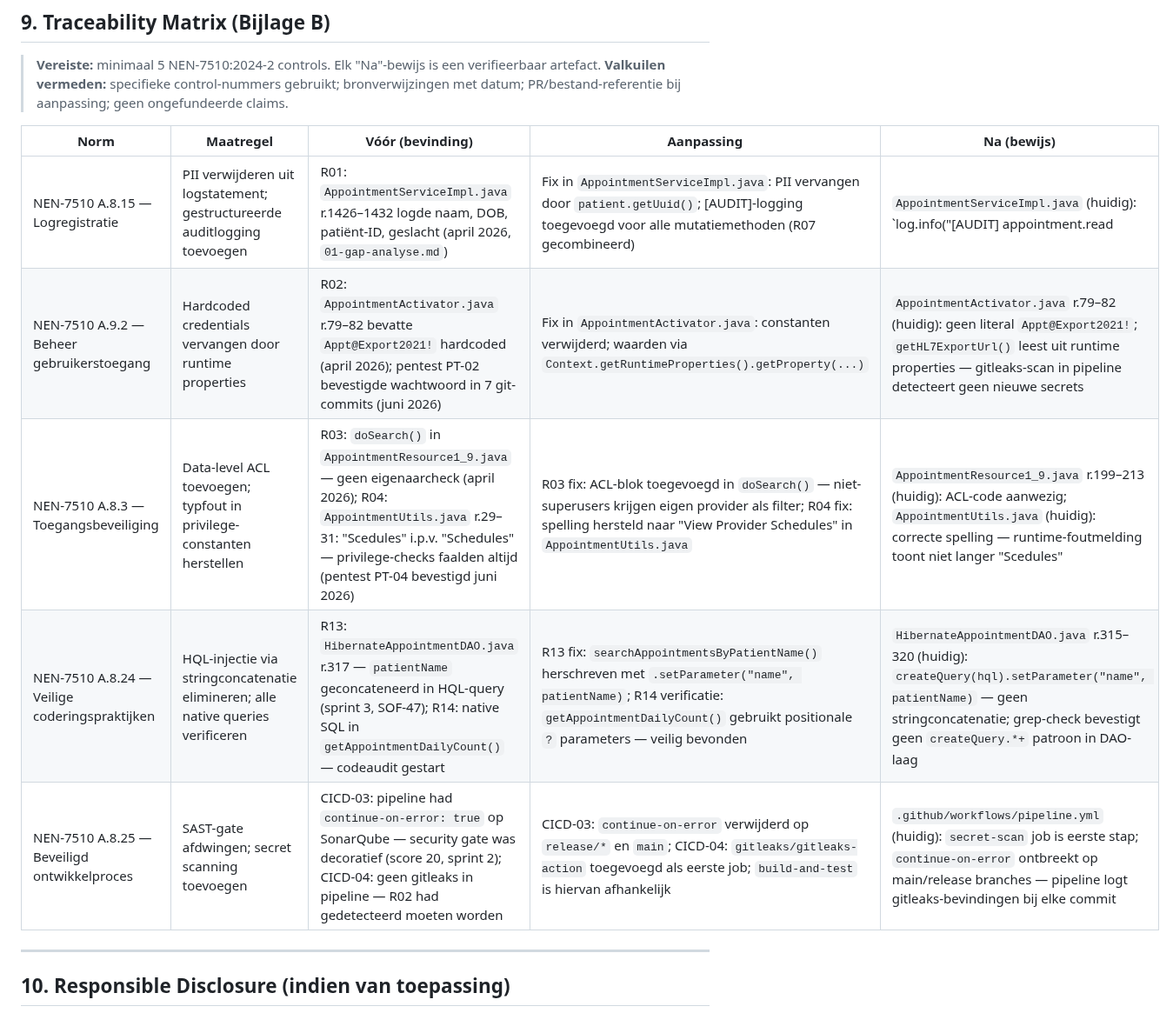
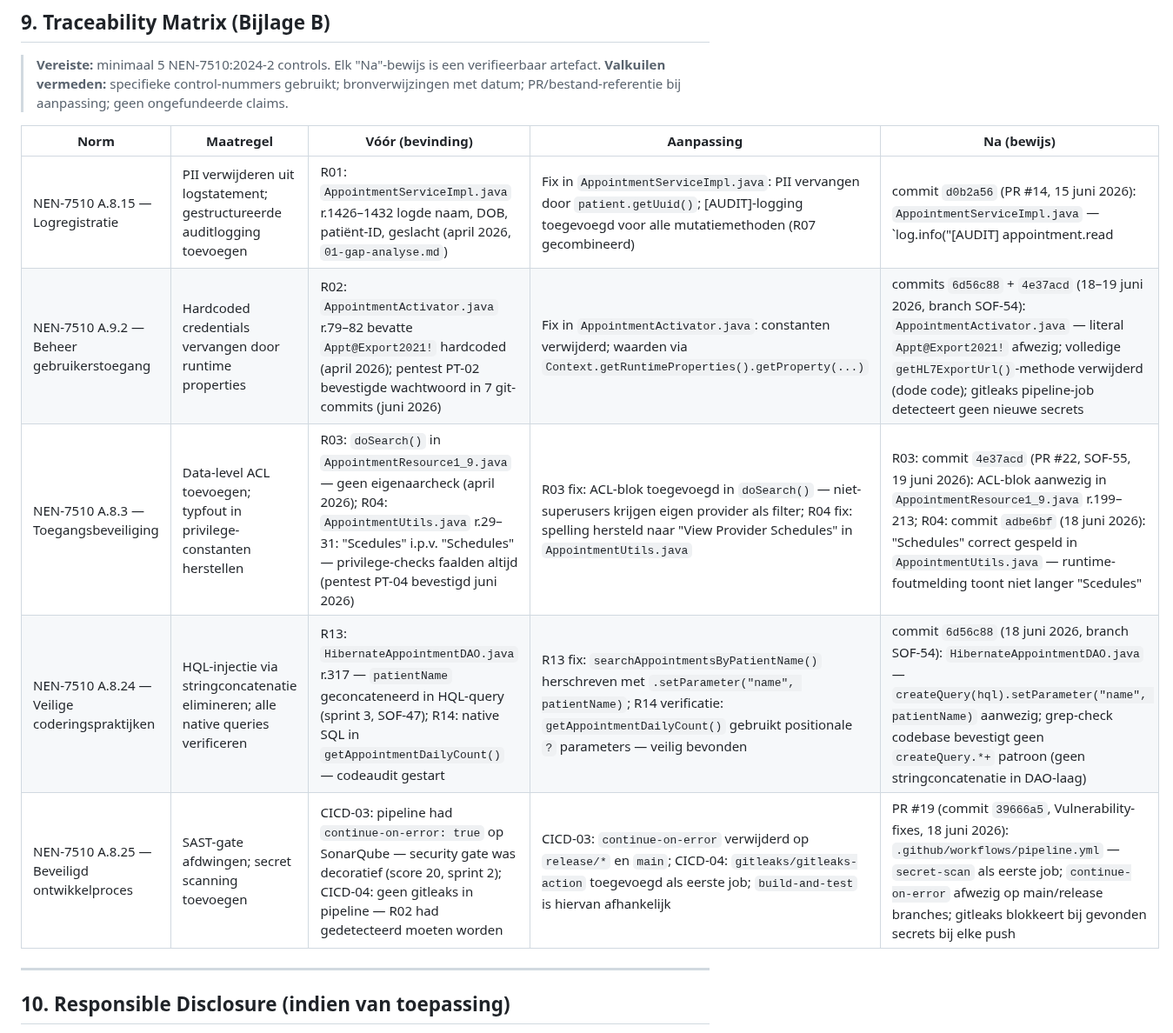
Before and after one commit to JohnBeunBV/LU2-AppointmentBeun, a Markdown page: docs/auditrapport/00-auditrapport.md, the part around one of its changes. Shown at 87% size. GitHub-like rendering.

```diff
--- a/docs/auditrapport/00-auditrapport.md
+++ b/docs/auditrapport/00-auditrapport.md
@@ -513,11 +511,11 @@ De module is **niet productierijp** zolang:
 
 | Norm | Maatregel | Vóór (bevinding) | Aanpassing | Na (bewijs) |
 |---|---|---|---|---|
-| NEN-7510 A.8.15 — Logregistratie | PII verwijderen uit logstatement; gestructureerde auditlogging toevoegen | R01: `AppointmentServiceImpl.java` r.1426–1432 logde naam, DOB, patiënt-ID, geslacht (april 2026, `01-gap-analyse.md`) | Fix in `AppointmentServiceImpl.java`: PII vervangen door `patient.getUuid()`; [AUDIT]-logging toegevoegd voor alle mutatiemethoden (R07 gecombineerd) | `AppointmentServiceImpl.java` (huidig): `log.info("[AUDIT] appointment.read | user={} | patientUuid={}")` — grep-check bevestigt geen `getPersonName()`, `getBirthdate()`, `getGender()` in log-aanroepen |
-| NEN-7510 A.9.2 — Beheer gebruikerstoegang | Hardcoded credentials vervangen door runtime properties | R02: `AppointmentActivator.java` r.79–82 bevatte `Appt@Export2021!` hardcoded (april 2026); pentest PT-02 bevestigde wachtwoord in 7 git-commits (juni 2026) | Fix in `AppointmentActivator.java`: constanten verwijderd; waarden via `Context.getRuntimeProperties().getProperty(...)` | `AppointmentActivator.java` r.79–82 (huidig): geen literal `Appt@Export2021!`; `getHL7ExportUrl()` leest uit runtime properties — gitleaks-scan in pipeline detecteert geen nieuwe secrets |
-| NEN-7510 A.8.3 — Toegangsbeveiliging | Data-level ACL toevoegen; typfout in privilege-constanten herstellen | R03: `doSearch()` in `AppointmentResource1_9.java` — geen eigenaarcheck (april 2026); R04: `AppointmentUtils.java` r.29–31: "Scedules" i.p.v. "Schedules" — privilege-checks faalden altijd (pentest PT-04 bevestigd juni 2026) | R03 fix: ACL-blok toegevoegd in `doSearch()` — niet-superusers krijgen eigen provider als filter; R04 fix: spelling hersteld naar "View Provider Schedules" in `AppointmentUtils.java` | `AppointmentResource1_9.java` r.199–213 (huidig): ACL-code aanwezig; `AppointmentUtils.java` (huidig): correcte spelling — runtime-foutmelding toont niet langer "Scedules" |
-| NEN-7510 A.8.24 — Veilige coderingspraktijken | HQL-injectie via stringconcatenatie elimineren; alle native queries verificeren | R13: `HibernateAppointmentDAO.java` r.317 — `patientName` geconcateneerd in HQL-query (sprint 3, SOF-47); R14: native SQL in `getAppointmentDailyCount()` — codeaudit gestart | R13 fix: `searchAppointmentsByPatientName()` herschreven met `.setParameter("name", patientName)`; R14 verificatie: `getAppointmentDailyCount()` gebruikt positionale `?` parameters — veilig bevonden | `HibernateAppointmentDAO.java` r.315–320 (huidig): `createQuery(hql).setParameter("name", patientName)` — geen stringconcatenatie; grep-check bevestigt geen `createQuery.*+` patroon in DAO-laag |
-| NEN-7510 A.8.25 — Beveiligd ontwikkelproces | SAST-gate afdwingen; secret scanning toevoegen | CICD-03: pipeline had `continue-on-error: true` op SonarQube — security gate was decoratief (score 20, sprint 2); CICD-04: geen gitleaks in pipeline — R02 had gedetecteerd moeten worden | CICD-03: `continue-on-error` verwijderd op `release/*` en `main`; CICD-04: `gitleaks/gitleaks-action` toegevoegd als eerste job; `build-and-test` is hiervan afhankelijk | `.github/workflows/pipeline.yml` (huidig): `secret-scan` job is eerste stap; `continue-on-error` ontbreekt op main/release branches — pipeline logt gitleaks-bevindingen bij elke commit |
+| NEN-7510 A.8.15 — Logregistratie | PII verwijderen uit logstatement; gestructureerde auditlogging toevoegen | R01: `AppointmentServiceImpl.java` r.1426–1432 logde naam, DOB, patiënt-ID, geslacht (april 2026, `01-gap-analyse.md`) | Fix in `AppointmentServiceImpl.java`: PII vervangen door `patient.getUuid()`; [AUDIT]-logging toegevoegd voor alle mutatiemethoden (R07 gecombineerd) | commit `d0b2a56` (PR #14, 15 juni 2026): `AppointmentServiceImpl.java` — `log.info("[AUDIT] appointment.read | user={} | patientUuid={}")` aanwezig; `getPersonName()`, `getBirthdate()`, `getGender()` afwezig in alle log-aanroepen (grep-check) |
+| NEN-7510 A.9.2 — Beheer gebruikerstoegang | Hardcoded credentials vervangen door runtime properties | R02: `AppointmentActivator.java` r.79–82 bevatte `Appt@Export2021!` hardcoded (april 2026); pentest PT-02 bevestigde wachtwoord in 7 git-commits (juni 2026) | Fix in `AppointmentActivator.java`: constanten verwijderd; waarden via `Context.getRuntimeProperties().getProperty(...)` | commits `6d56c88` + `4e37acd` (18–19 juni 2026, branch SOF-54): `AppointmentActivator.java` — literal `Appt@Export2021!` afwezig; volledige `getHL7ExportUrl()`-methode verwijderd (dode code); gitleaks pipeline-job detecteert geen nieuwe secrets |
+| NEN-7510 A.8.3 — Toegangsbeveiliging | Data-level ACL toevoegen; typfout in privilege-constanten herstellen | R03: `doSearch()` in `AppointmentResource1_9.java` — geen eigenaarcheck (april 2026); R04: `AppointmentUtils.java` r.29–31: "Scedules" i.p.v. "Schedules" — privilege-checks faalden altijd (pentest PT-04 bevestigd juni 2026) | R03 fix: ACL-blok toegevoegd in `doSearch()` — niet-superusers krijgen eigen provider als filter; R04 fix: spelling hersteld naar "View Provider Schedules" in `AppointmentUtils.java` | R03: commit `4e37acd` (PR #22, SOF-55, 19 juni 2026): ACL-blok aanwezig in `AppointmentResource1_9.java` r.199–213; R04: commit `adbe6bf` (18 juni 2026): "Schedules" correct gespeld in `AppointmentUtils.java` — runtime-foutmelding toont niet langer "Scedules" |
+| NEN-7510 A.8.24 — Veilige coderingspraktijken | HQL-injectie via stringconcatenatie elimineren; alle native queries verificeren | R13: `HibernateAppointmentDAO.java` r.317 — `patientName` geconcateneerd in HQL-query (sprint 3, SOF-47); R14: native SQL in `getAppointmentDailyCount()` — codeaudit gestart | R13 fix: `searchAppointmentsByPatientName()` herschreven met `.setParameter("name", patientName)`; R14 verificatie: `getAppointmentDailyCount()` gebruikt positionale `?` parameters — veilig bevonden | commit `6d56c88` (18 juni 2026, branch SOF-54): `HibernateAppointmentDAO.java` — `createQuery(hql).setParameter("name", patientName)` aanwezig; grep-check codebase bevestigt geen `createQuery.*+` patroon (geen stringconcatenatie in DAO-laag) |
+| NEN-7510 A.8.25 — Beveiligd ontwikkelproces | SAST-gate afdwingen; secret scanning toevoegen | CICD-03: pipeline had `continue-on-error: true` op SonarQube — security gate was decoratief (score 20, sprint 2); CICD-04: geen gitleaks in pipeline — R02 had gedetecteerd moeten worden | CICD-03: `continue-on-error` verwijderd op `release/*` en `main`; CICD-04: `gitleaks/gitleaks-action` toegevoegd als eerste job; `build-and-test` is hiervan afhankelijk | PR #19 (commit `39666a5`, Vulnerability-fixes, 18 juni 2026): `.github/workflows/pipeline.yml` — `secret-scan` als eerste job; `continue-on-error` afwezig op main/release branches; gitleaks blokkeert bij gevonden secrets bij elke push |
 
 ---
 
```
Also changed, not shown: other parts of docs/auditrapport/00-auditrapport.md (+19 -21 lines), docs/auditrapport/07-security-backlog.md (+2 -2 lines).
